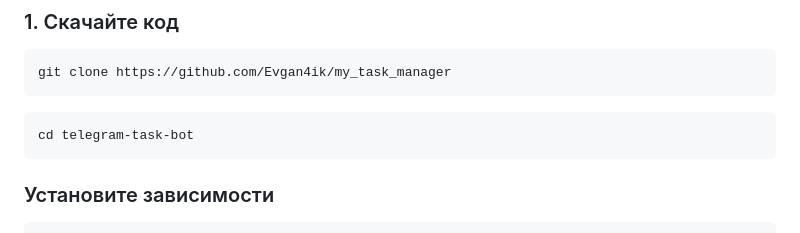
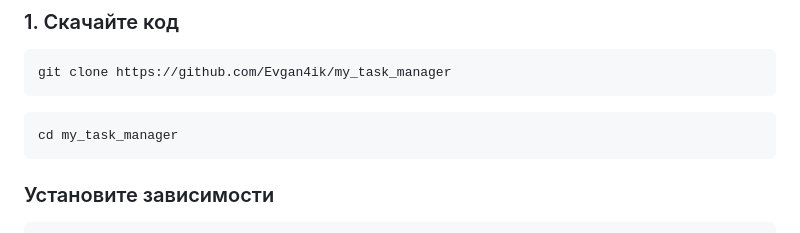
Before and after one commit to Evgan4ik/my_task_manager, a Markdown page: README.md, the part around the change. Drawn GitHub-style.

````diff
--- a/README.md
+++ b/README.md
@@ -18,7 +18,7 @@
 git clone https://github.com/Evgan4ik/my_task_manager
 ```
 ```
-cd telegram-task-bot
+cd my_task_manager
 ```
 ### Установите зависимости
 ```
````
